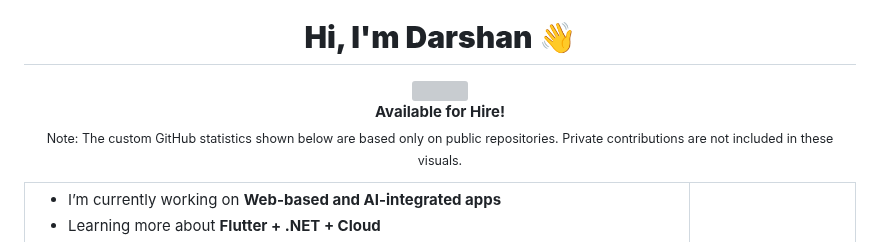
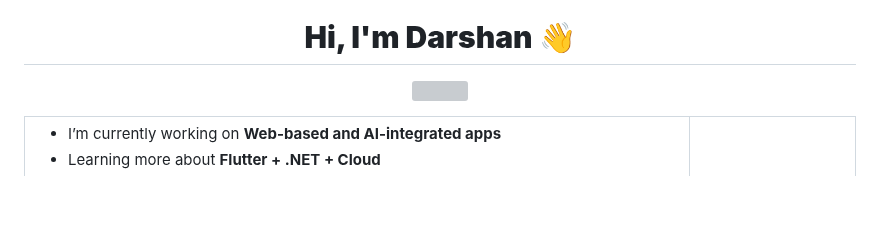
Before and after one commit to rdarshan927/rdarshan927, a Markdown page: README.md, the part around one of its changes. Rendered like a GitHub page; blank space fills up the shorter version; grey boxes are pictures that could not be loaded.

Commit message:
Revise introduction and clean up README content
Updated the README to change the introduction and remove some elements.

```diff
--- a/README.md
+++ b/README.md
@@ -4,12 +6,8 @@
 <h1 align="center"><b>Hi, I'm Darshan 👋</b></h1>
 
 <p align="center">
-    <img src="https://readme-typing-svg.herokuapp.com/?lines=Welcome+to+my+GitHub!;Full-Stack+Developer;Linux+Enthusiast+🐧;Anime+Lover+%F0%9F%A7%9C‍%E2%99%82%EF%B8%8F&font=Fira%20Code&color=00FFFF&center=true&width=300&height=40"><br>
-     <span><b><font size="4">Available for Hire!</font></b></span><br>
-    <sub>
-    Note: The custom GitHub statistics shown below are based only on public repositories.
-    Private contributions are not included in these visuals.
-  </sub>
+    <img src="https://readme-typing-svg.herokuapp.com/?lines=Available+for+Hire!;Full-Stack+Developer;Linux+Enthusiast+🐧;Anime+Lover+%F0%9F%A7%9C‍%E2%99%82%EF%B8%8F&font=Fira%20Code&color=00FFFF&center=true&width=300&height=40">
+    <!-- <span><b><font size="4">Available for Hire!</font></b></span><br> Welcome+to+my+GitHub!;-->
 </p>
 
 <table width="100%" border="0">
```
Also changed, not shown: other parts of README.md (+7 -4 lines).
